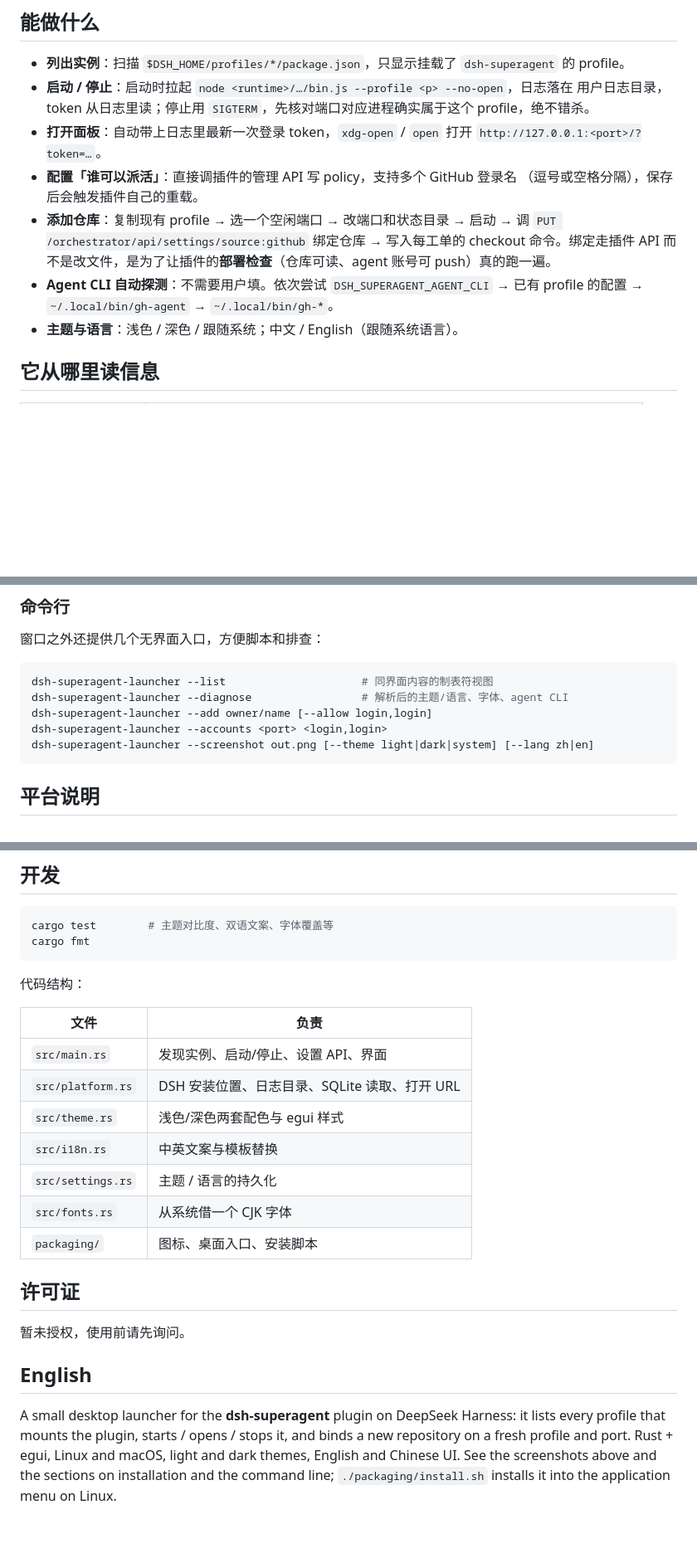
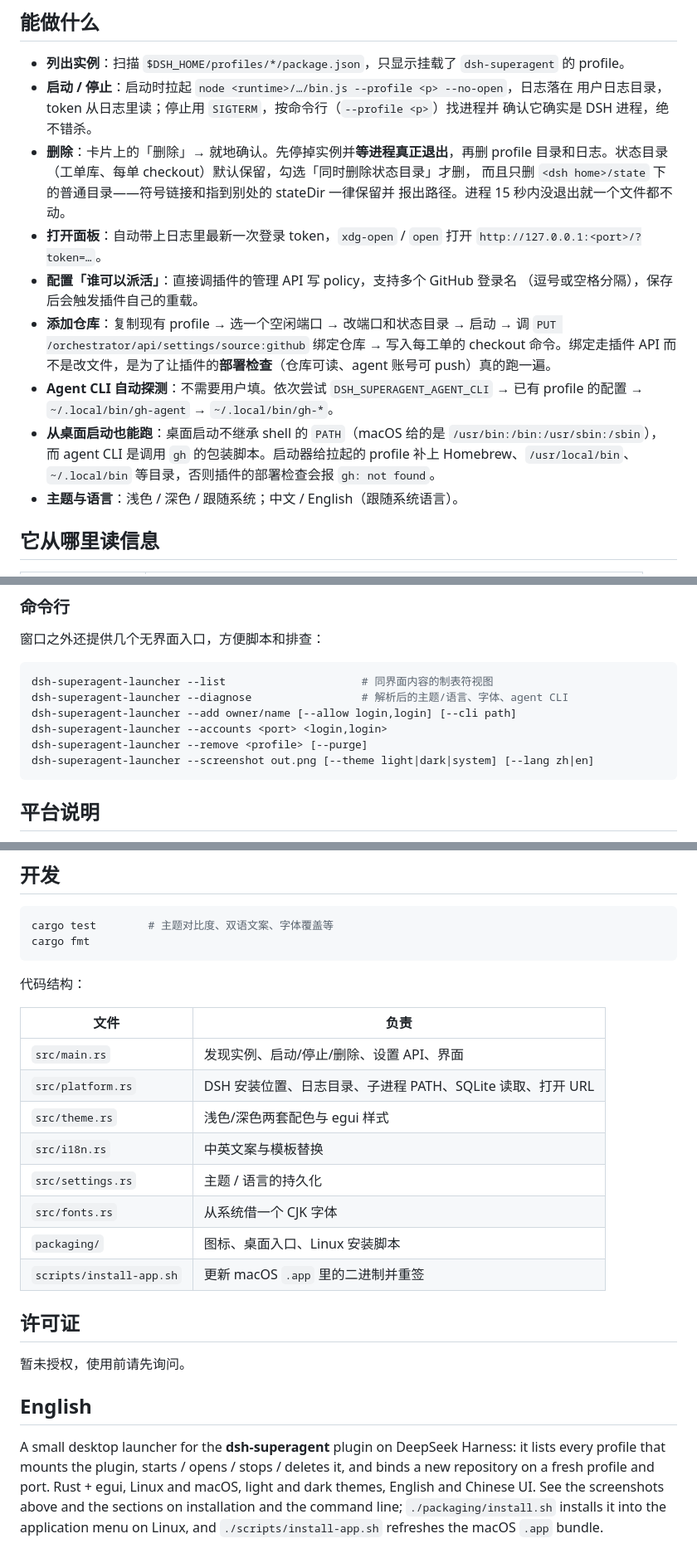
Before and after one commit to Me106y/dsh-superagent-launcher, a Markdown page: README.md, 3 parts joined by grey strips. Shown at 83% size. Rendered like a GitHub page; blank space fills up the shorter version.

````diff
--- a/README.md
+++ b/README.md
@@ -31,8 +31,12 @@ dsh-superagent 的每个实例都跑在**独立的 DSH profile** 里：占一个
 - **列出实例**：扫描 `$DSH_HOME/profiles/*/package.json`，只显示挂载了
   `dsh-superagent` 的 profile。
 - **启动 / 停止**：启动时拉起 `node <runtime>/…/bin.js --profile <p> --no-open`，日志落在
-  用户日志目录，token 从日志里读；停止用 `SIGTERM`，先核对端口对应进程确实属于这个
-  profile，绝不错杀。
+  用户日志目录，token 从日志里读；停止用 `SIGTERM`，按命令行（`--profile <p>`）找进程并
+  确认它确实是 DSH 进程，绝不错杀。
+- **删除**：卡片上的「删除」→ 就地确认。先停掉实例并**等进程真正退出**，再删 profile
+  目录和日志。状态目录（工单库、每单 checkout）默认保留，勾选「同时删除状态目录」才删，
+  而且只删 `<dsh home>/state` 下的普通目录——符号链接和指到别处的 stateDir 一律保留并
+  报出路径。进程 15 秒内没退出就一个文件都不动。
 - **打开面板**：自动带上日志里最新一次登录 token，`xdg-open` / `open` 打开
   `http://127.0.0.1:<port>/?token=…`。
 - **配置「谁可以派活」**：直接调插件的管理 API 写 policy，支持多个 GitHub 登录名
@@ -43,6 +47,10 @@ dsh-superagent 的每个实例都跑在**独立的 DSH profile** 里：占一个
   账号可 push）真的跑一遍。
 - **Agent CLI 自动探测**：不需要用户填。依次尝试 `DSH_SUPERAGENT_AGENT_CLI` →
   已有 profile 的配置 → `~/.local/bin/gh-agent` → `~/.local/bin/gh-*`。
+- **从桌面启动也能跑**：桌面启动不继承 shell 的 `PATH`（macOS 给的是
+  `/usr/bin:/bin:/usr/sbin:/sbin`），而 agent CLI 是调用 `gh` 的包装脚本。启动器给拉起的
+  profile 补上 Homebrew、`/usr/local/bin`、`~/.local/bin` 等目录，否则插件的部署检查会报
+  `gh: not found`。
 - **主题与语言**：浅色 / 深色 / 跟随系统；中文 / English（跟随系统语言）。
 
 ## 它从哪里读信息
@@ -137,8 +148,9 @@ Agent CLI 不用填——它由部署阶段自动确定并显示在表单下方
 ```sh
 dsh-superagent-launcher --list                     # 同界面内容的制表符视图
 dsh-superagent-launcher --diagnose                 # 解析后的主题/语言、字体、agent CLI
-dsh-superagent-launcher --add owner/name [--allow login,login]
+dsh-superagent-launcher --add owner/name [--allow login,login] [--cli path]
 dsh-superagent-launcher --accounts <port> <login,login>
+dsh-superagent-launcher --remove <profile> [--purge]
 dsh-superagent-launcher --screenshot out.png [--theme light|dark|system] [--lang zh|en]
 ```
 
@@ -164,13 +176,14 @@ cargo fmt
 
 | 文件 | 负责 |
 | --- | --- |
-| `src/main.rs` | 发现实例、启动/停止、设置 API、界面 |
-| `src/platform.rs` | DSH 安装位置、日志目录、SQLite 读取、打开 URL |
+| `src/main.rs` | 发现实例、启动/停止/删除、设置 API、界面 |
+| `src/platform.rs` | DSH 安装位置、日志目录、子进程 PATH、SQLite 读取、打开 URL |
 | `src/theme.rs` | 浅色/深色两套配色与 egui 样式 |
 | `src/i18n.rs` | 中英文案与模板替换 |
 | `src/settings.rs` | 主题 / 语言的持久化 |
 | `src/fonts.rs` | 从系统借一个 CJK 字体 |
-| `packaging/` | 图标、桌面入口、安装脚本 |
+| `packaging/` | 图标、桌面入口、Linux 安装脚本 |
+| `scripts/install-app.sh` | 更新 macOS `.app` 里的二进制并重签 |
 
 ## 许可证
 
@@ -179,7 +192,8 @@ cargo fmt
 ## English
 
 A small desktop launcher for the **dsh-superagent** plugin on DeepSeek Harness: it lists
-every profile that mounts the plugin, starts / opens / stops it, and binds a new repository
-on a fresh profile and port. Rust + egui, Linux and macOS, light and dark themes, English
-and Chinese UI. See the screenshots above and the sections on installation and the command
-line; `./packaging/install.sh` installs it into the application menu on Linux.
+every profile that mounts the plugin, starts / opens / stops / deletes it, and binds a new
+repository on a fresh profile and port. Rust + egui, Linux and macOS, light and dark themes,
+English and Chinese UI. See the screenshots above and the sections on installation and the
+command line; `./packaging/install.sh` installs it into the application menu on Linux, and
+`./scripts/install-app.sh` refreshes the macOS `.app` bundle.
````
Also changed, not shown: other parts of README.md (+7 -4 lines), docs/en-light.png, docs/zh-dark.png, docs/zh-light.png, 6 other files.
